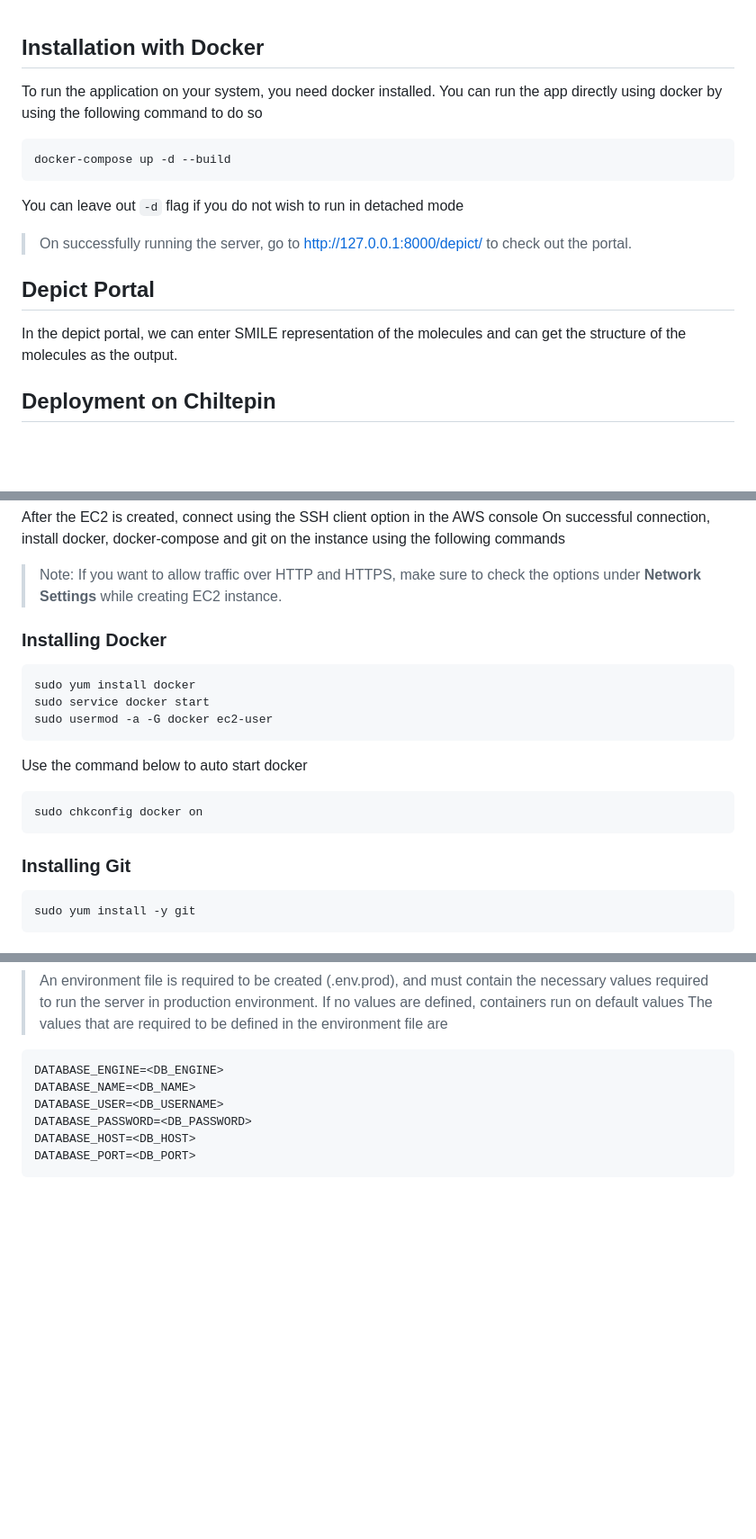
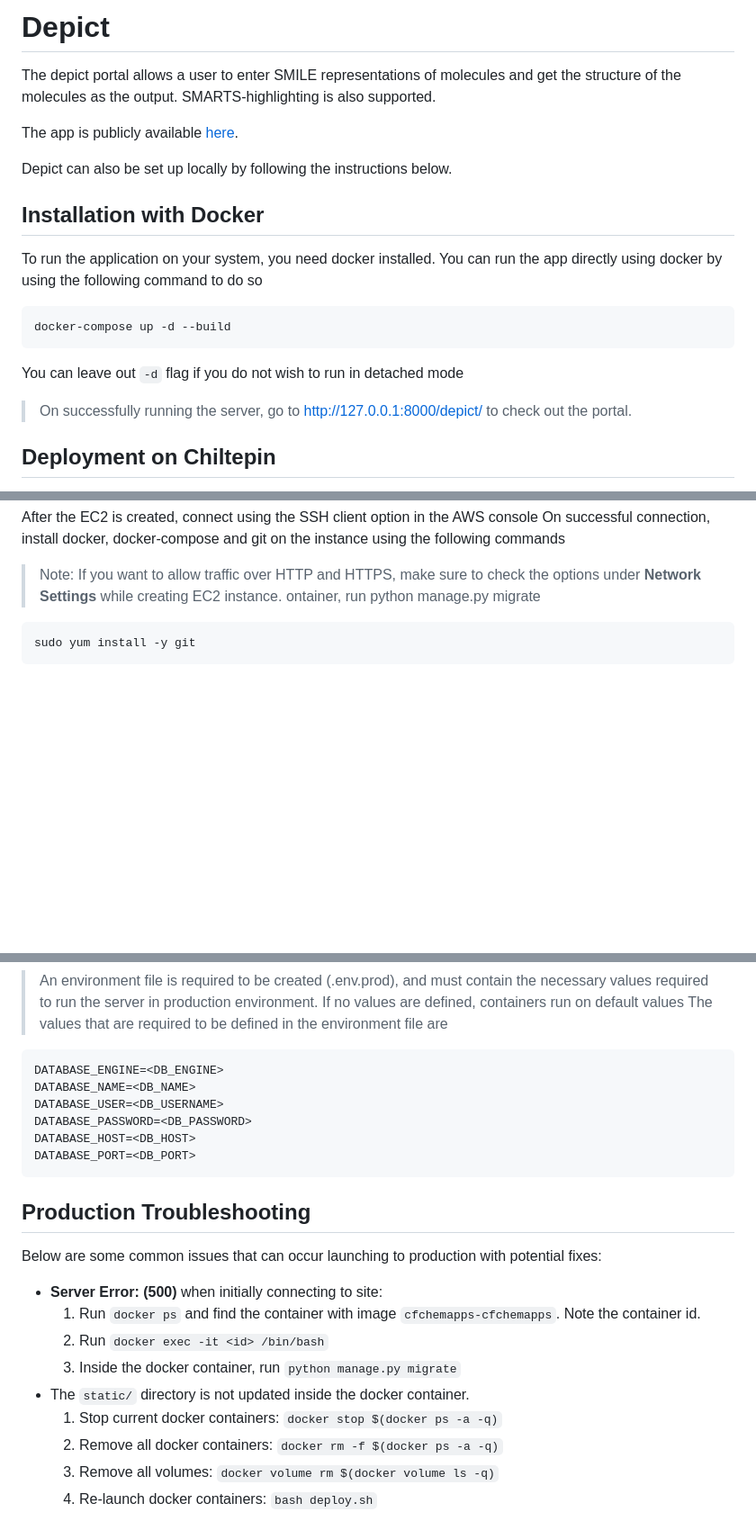
Before and after one commit to unmtransinfo/CFChemApps, a Markdown page: README.md, 3 parts joined by grey strips. Shown at 90% size. GitHub-like rendering; blank space fills up the shorter version.

```diff
--- a/README.md
+++ b/README.md
@@ -1,3 +1,11 @@
+# Depict
+The depict portal allows a user to enter SMILE representations of molecules and get the structure of the molecules as the output. SMARTS-highlighting is also supported.
+
+
+The app is publicly available [here](http://3.145.25.193/depict/).
+
+Depict can also be set up locally by following the instructions below.
+
 ## Installation with Docker
 To run the application on your system, you need docker installed. You can run the app directly using docker by using the following command to do so
 
@@ -6,9 +14,6 @@ To run the application on your system, you need docker installed. You can run th
 You can leave out `-d` flag if you do not wish to run in detached mode
 
 > On successfully running the server, go to http://127.0.0.1:8000/depict/ to check out the portal.
-
-## Depict Portal
-In the depict portal, we can enter SMILE representation of the molecules and can get the structure of the molecules as the output.
 
 
 ## Deployment on Chiltepin
@@ -36,18 +41,7 @@ After the EC2 is created, connect using the SSH client option in the AWS console
 On successful connection, install docker, docker-compose and git on the instance using the following commands
 
 > Note: If you want to allow traffic over HTTP and HTTPS, make sure to check the options under **Network Settings** while creating EC2 instance.
-
-### Installing Docker
-
-    sudo yum install docker
-    sudo service docker start
-    sudo usermod -a -G docker ec2-user
-
-Use the command below to auto start docker
-
-    sudo chkconfig docker on
-
-### Installing Git
+ontainer, run python manage.py migrate
 
     sudo yum install -y git
 
@@ -86,3 +80,15 @@ The server can now be accessed using the public IP of the EC2 instance.
 	DATABASE_PASSWORD=<DB_PASSWORD>
 	DATABASE_HOST=<DB_HOST>
 	DATABASE_PORT=<DB_PORT>
+
+## Production Troubleshooting
+Below are some common issues that can occur launching to production with potential fixes:
+* **Server Error: (500)** when initially connecting to site:
+    1. Run `docker ps` and find the container with image `cfchemapps-cfchemapps`. Note the container id.
+    2. Run `docker exec -it <id> /bin/bash`
+    3. Inside the docker container, run `python manage.py migrate`
+* The `static/` directory is not updated inside the docker container.
+    1. Stop current docker containers: `docker stop $(docker ps -a -q)`
+    2. Remove all docker containers: `docker rm -f $(docker ps -a -q)`
+    3. Remove all volumes: `docker volume rm $(docker volume ls -q)`
+    4. Re-launch docker containers: `bash deploy.sh`
```
